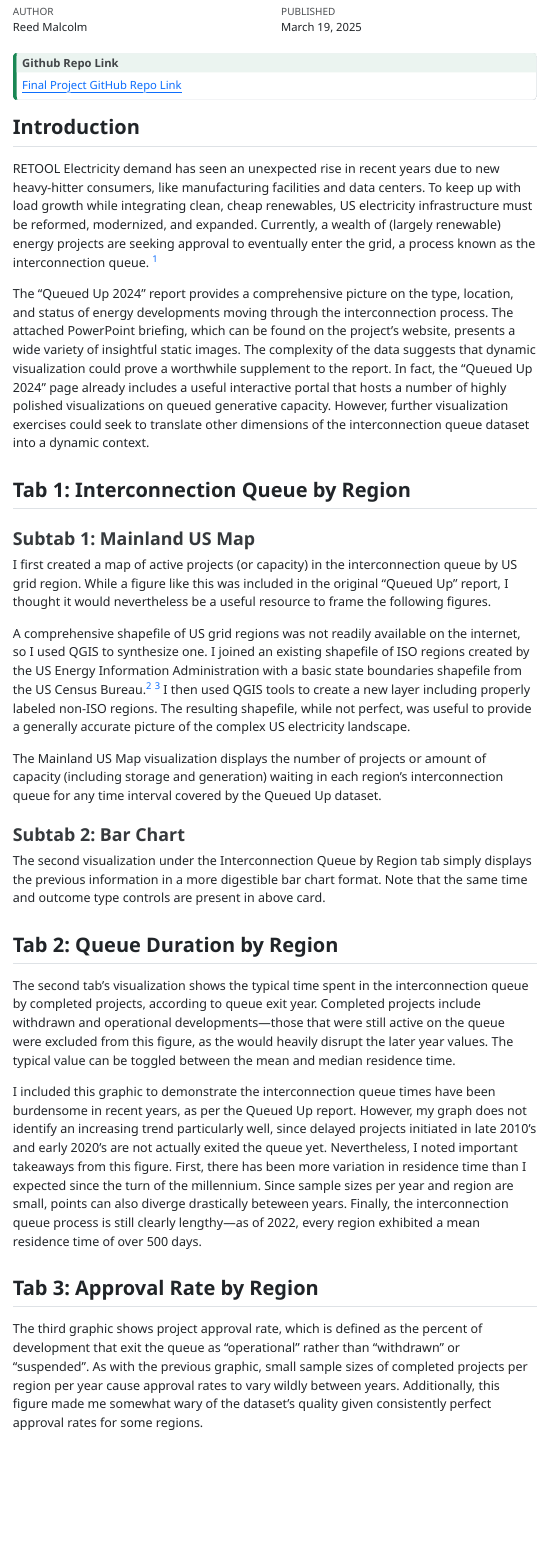
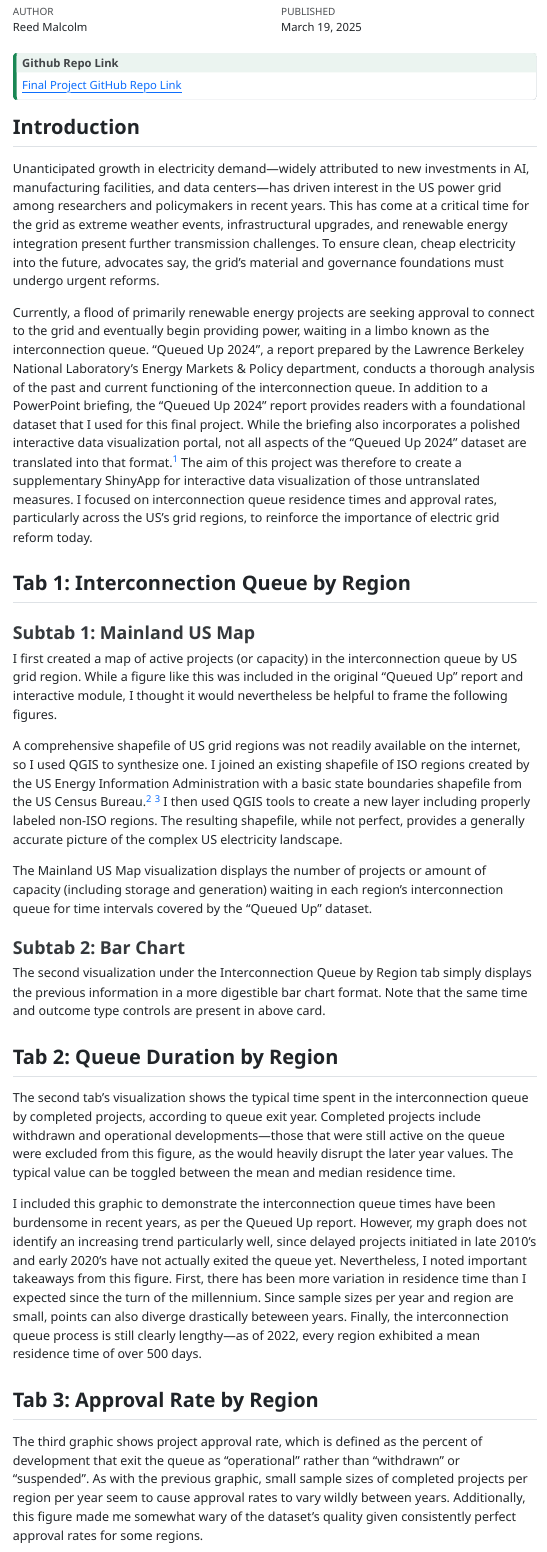
Before and after one commit to malcor21/Queued-Up-Supplementary-App, a Quarto document (Malcolm_Reed_final_report.qmd): the page in a window 1100 px wide, from 140 px down. The pictures show the output file Malcolm_Reed_final_report.html that the author committed with the source, opened offline; menus at the side of the page are left out.

Commit message:
final commit

```diff
--- a/Malcolm_Reed_final_report.qmd
+++ b/Malcolm_Reed_final_report.qmd
@@ -21,25 +21,27 @@ format:
 
 ## Introduction
 
-RETOOL
-Electricity demand has seen an unexpected rise in recent years due to new heavy-hitter
-consumers, like manufacturing facilities and data centers. To keep up with load growth
-while integrating clean, cheap renewables, US electricity infrastructure must be reformed,
-modernized, and expanded. Currently, a wealth of (largely renewable) energy projects are
-seeking approval to eventually enter the grid, a process known as the interconnection
-queue. [^1]
+Unanticipated growth in electricity demand---widely attributed to new investments in
+AI, manufacturing facilities, and data centers---has driven interest in the US
+power grid among researchers and policymakers in recent years. This has come at a critical
+time for the grid as extreme weather events, infrastructural upgrades, and renewable
+energy integration present further transmission challenges. To ensure clean, cheap electricity
+into the future, advocates say, the grid's material and governance foundations must
+undergo urgent reforms.
 
-The "Queued Up 2024" report provides a comprehensive picture on the type, location,
-and status of energy developments moving through the interconnection process. The
-attached PowerPoint briefing, which can be found on the project's website, presents
-a wide variety of insightful static images. The complexity of the data
-suggests that dynamic visualization could prove a worthwhile supplement to the report.
-In fact, the "Queued Up 2024" page already includes a useful interactive
-portal that hosts a number of highly polished visualizations on queued generative capacity.
-However, further visualization exercises could seek to translate other dimensions
-of the interconnection queue dataset into a dynamic context.
-
-[^1]: "Lots of demand, too little grid: The state of the US power sector", From J. St. John, 2025, Canary Media. <https://www.canarymedia.com/articles/transmission/lots-of-demand-too-little-grid-the-us-power-sector-in-202>
+Currently, a flood of primarily renewable energy projects are
+seeking approval to connect to the grid and eventually begin providing power, waiting in a limbo
+known as the interconnection queue. "Queued Up 2024", a report prepared by the
+Lawrence Berkeley National Laboratory's Energy Markets & Policy department,
+conducts a thorough analysis of the past and current functioning of the interconnection
+queue. In addition to a PowerPoint briefing, the "Queued Up 2024" report provides
+readers with a foundational dataset that I used for this final project.
+While the briefing also incorporates a polished interactive data visualization portal,
+not all aspects of the "Queued Up 2024" dataset are translated into that format.[^1] The
+aim of this project was therefore to create a supplementary ShinyApp for interactive
+data visualization of those untranslated measures. I focused on interconnection queue residence times and approval
+rates, particularly across the US's grid regions, to reinforce the importance of
+electric grid reform today.
 
 ## Tab 1: Interconnection Queue by Region
 
@@ -47,7 +49,7 @@ of the interconnection queue dataset into a dynamic context.
 
 I first created a map of active projects (or capacity) in the interconnection queue
 by US grid region. While a figure like this was included in the original "Queued Up"
-report, I thought it would nevertheless be a useful resource to frame the following
+report and interactive module, I thought it would nevertheless be helpful to frame the following
 figures.
 
 A comprehensive shapefile of US grid regions was not readily available on the internet,
@@ -55,9 +57,9 @@ so I used QGIS to synthesize one. I joined an existing shapefile of ISO regions
 created by the US Energy Information Administration with a basic state boundaries
 shapefile from the US Census Bureau.[^2] [^3] I then used QGIS tools to create a new layer
 including properly labeled non-ISO regions. The resulting shapefile, while not perfect,
-was useful to provide a generally accurate picture of the complex US electricity
+provides a generally accurate picture of the complex US electricity
 landscape.
 
 The Mainland US Map visualization displays the number of projects or amount of
 capacity (including storage and generation) waiting in each region's interconnection
-queue for any time interval covered by the Queued Up dataset.
+queue for time intervals covered by the "Queued Up" dataset.
@@ -85,7 +81,7 @@ be toggled between the mean and median residence time.
 I included this graphic to demonstrate the interconnection queue times have been
 burdensome in recent years, as per the Queued Up report. However, my graph does not
 identify an increasing trend particularly well, since delayed projects initiated in
-late 2010's and early 2020's are not actually exited the queue yet. Nevertheless, I noted
+late 2010's and early 2020's have not actually exited the queue yet. Nevertheless, I noted
 important takeaways from this figure. First, there has been more variation in residence
 time than I expected since the turn of the millennium. Since sample sizes per year
 and region are small, points can also diverge drastically beteween years. Finally,
@@ -97,7 +93,7 @@ exhibited a mean residence time of over 500 days.
 The third graphic shows project approval rate, which is defined as the percent of
 development that exit the queue as "operational" rather than "withdrawn" or "suspended".
 As with the previous graphic, small sample sizes of completed projects per region
-per year cause approval rates to vary wildly between years. Additionally, this
+per year seem to cause approval rates to vary wildly between years. Additionally, this
 figure made me somewhat wary of the dataset's quality given consistently
 perfect approval rates for some regions.
 
```
Also changed, not shown: project-app/app.R (+8 -4 lines), Malcolm_Reed_final_report.html, Malcolm_Reed_final_report.qmd (27 more changed lines).
